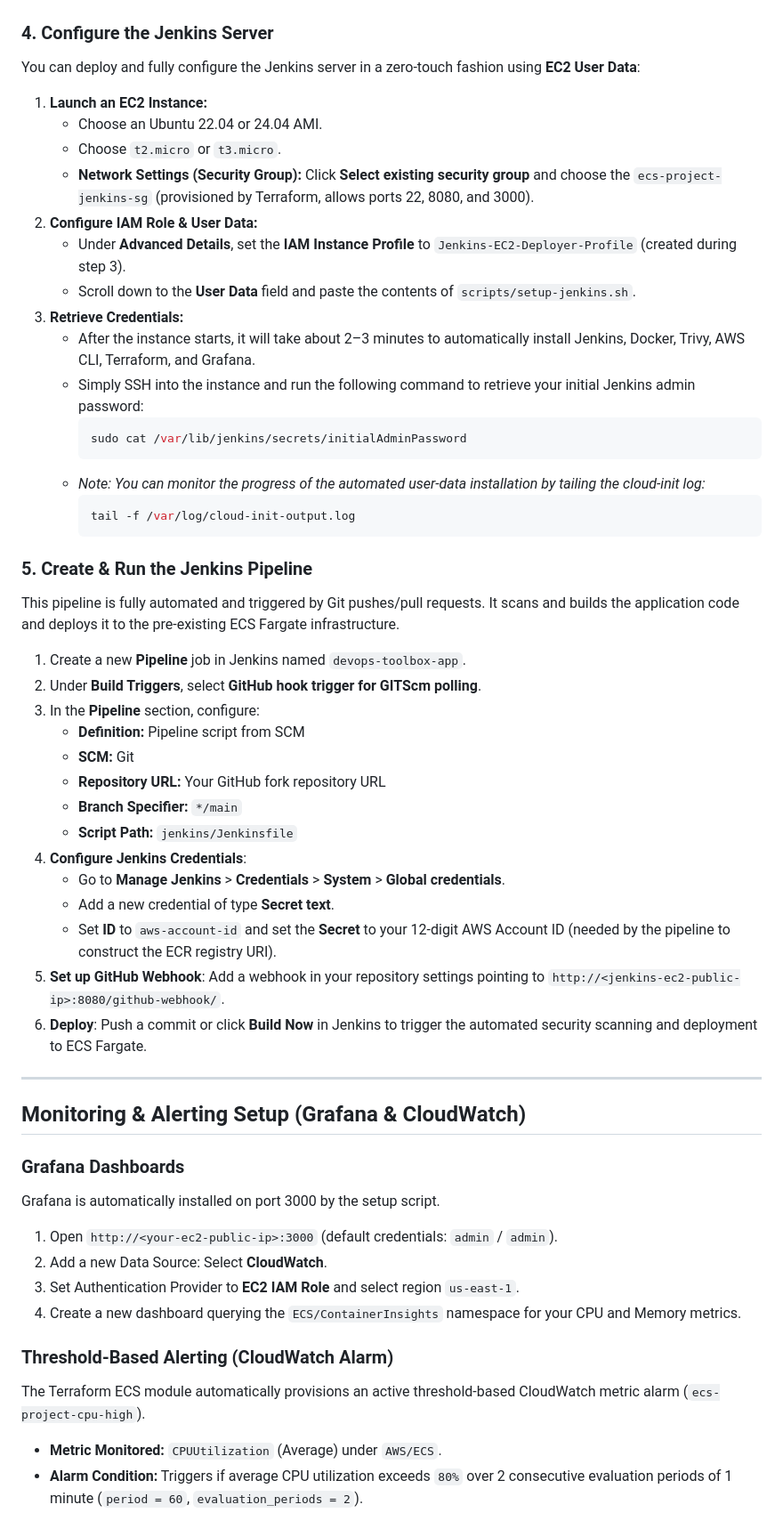
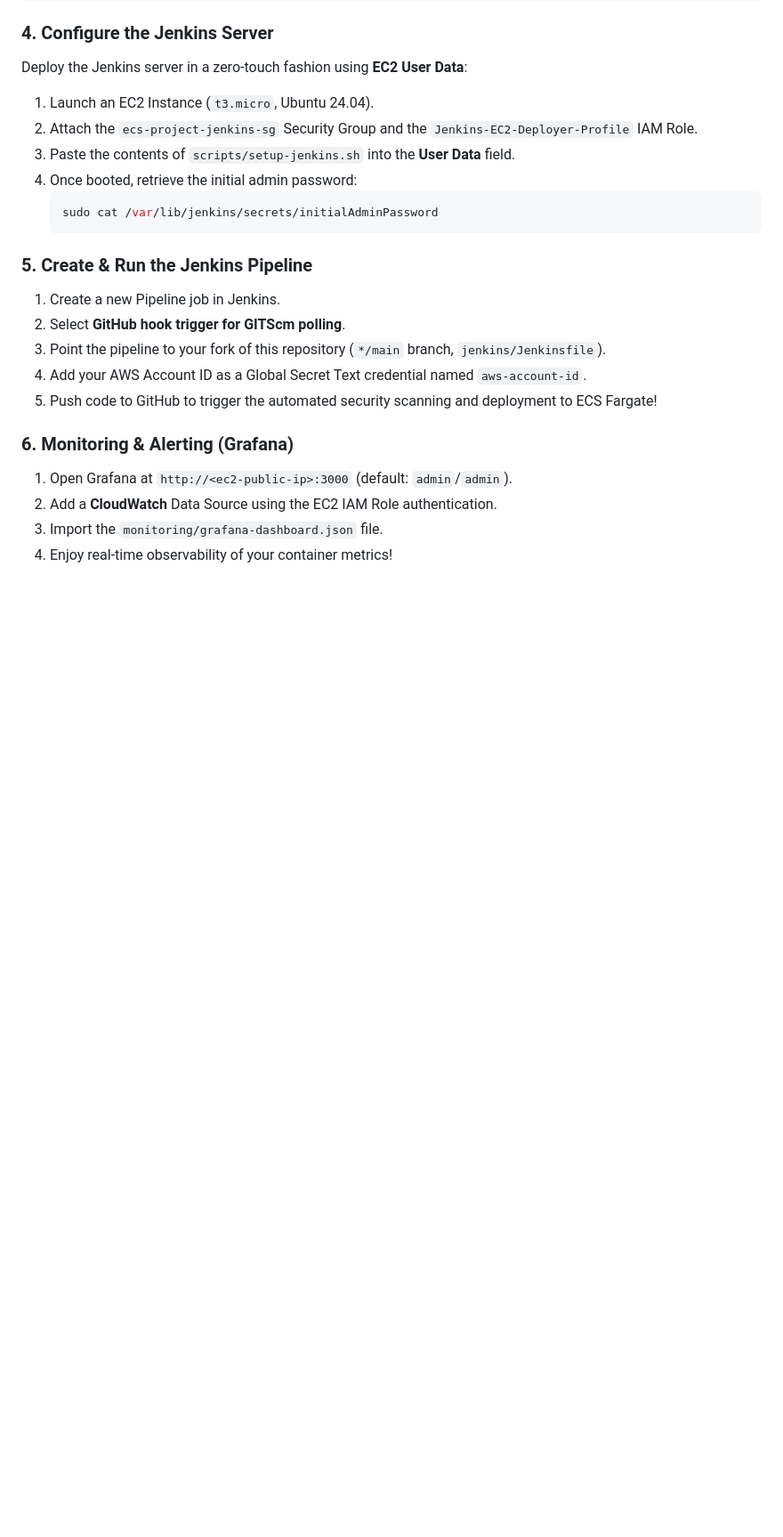
Before and after one commit to TanyaRoy1708/ecs-deployment-devopstoolbox, a Markdown page: README.md, the part around one of its changes. Shown at 89% size. GitHub-like rendering; blank space fills up the shorter version.

Commit message:
docs: updated readme

````diff
--- a/README.md
+++ b/README.md
@@ -119,55 +131,23 @@ terraform apply -var-file="environments/dev/terraform.tfvars" -auto-approve
 
 ### 4. Configure the Jenkins Server
-You can deploy and fully configure the Jenkins server in a zero-touch fashion using **EC2 User Data**:
-
-1. **Launch an EC2 Instance:**
-   * Choose an Ubuntu 22.04 or 24.04 AMI.
-   * Choose `t2.micro` or `t3.micro`.
-   * **Network Settings (Security Group):** Click **Select existing security group** and choose the `ecs-project-jenkins-sg` (provisioned by Terraform, allows ports 22, 8080, and 3000).
-2. **Configure IAM Role & User Data:**
-   * Under **Advanced Details**, set the **IAM Instance Profile** to `Jenkins-EC2-Deployer-Profile` (created during step 3).
-   * Scroll down to the **User Data** field and paste the contents of `scripts/setup-jenkins.sh`.
-3. **Retrieve Credentials:**
-   * After the instance starts, it will take about 2–3 minutes to automatically install Jenkins, Docker, Trivy, AWS CLI, Terraform, and Grafana.
-   * Simply SSH into the instance and run the following command to retrieve your initial Jenkins admin password:
-     ```bash
-     sudo cat /var/lib/jenkins/secrets/initialAdminPassword
-     ```
-   * *Note: You can monitor the progress of the automated user-data installation by tailing the cloud-init log:*
-     ```bash
-     tail -f /var/log/cloud-init-output.log
-     ```
+Deploy the Jenkins server in a zero-touch fashion using **EC2 User Data**:
+1. Launch an EC2 Instance (`t3.micro`, Ubuntu 24.04).
+2. Attach the `ecs-project-jenkins-sg` Security Group and the `Jenkins-EC2-Deployer-Profile` IAM Role.
+3. Paste the contents of `scripts/setup-jenkins.sh` into the **User Data** field.
+4. Once booted, retrieve the initial admin password:
+   ```bash
+   sudo cat /var/lib/jenkins/secrets/initialAdminPassword
+   ```
 
 ### 5. Create & Run the Jenkins Pipeline
-This pipeline is fully automated and triggered by Git pushes/pull requests. It scans and builds the application code and deploys it to the pre-existing ECS Fargate infrastructure.
+1. Create a new Pipeline job in Jenkins.
+2. Select **GitHub hook trigger for GITScm polling**.
+3. Point the pipeline to your fork of this repository (`*/main` branch, `jenkins/Jenkinsfile`).
+4. Add your AWS Account ID as a Global Secret Text credential named `aws-account-id`.
+5. Push code to GitHub to trigger the automated security scanning and deployment to ECS Fargate!
 
-1. Create a new **Pipeline** job in Jenkins named `devops-toolbox-app`.
-2. Under **Build Triggers**, select **GitHub hook trigger for GITScm polling**.
-3. In the **Pipeline** section, configure:
-   * **Definition:** Pipeline script from SCM
-   * **SCM:** Git
-   * **Repository URL:** Your GitHub fork repository URL
-   * **Branch Specifier:** `*/main`
-   * **Script Path:** `jenkins/Jenkinsfile`
-4. **Configure Jenkins Credentials**:
-   * Go to **Manage Jenkins** > **Credentials** > **System** > **Global credentials**.
-   * Add a new credential of type **Secret text**.
-   * Set **ID** to `aws-account-id` and set the **Secret** to your 12-digit AWS Account ID (needed by the pipeline to construct the ECR registry URI).
-5. **Set up GitHub Webhook**: Add a webhook in your repository settings pointing to `http://<jenkins-ec2-public-ip>:8080/github-webhook/`.
-6. **Deploy**: Push a commit or click **Build Now** in Jenkins to trigger the automated security scanning and deployment to ECS Fargate.
-
----
-
-## Monitoring & Alerting Setup (Grafana & CloudWatch)
-
-### Grafana Dashboards
-Grafana is automatically installed on port 3000 by the setup script.
-1. Open `http://<your-ec2-public-ip>:3000` (default credentials: `admin` / `admin`).
-2. Add a new Data Source: Select **CloudWatch**.
-3. Set Authentication Provider to **EC2 IAM Role** and select region `us-east-1`.
-4. Create a new dashboard querying the `ECS/ContainerInsights` namespace for your CPU and Memory metrics.
-
-### Threshold-Based Alerting (CloudWatch Alarm)
-The Terraform ECS module automatically provisions an active threshold-based CloudWatch metric alarm (`ecs-project-cpu-high`).
-* **Metric Monitored:** `CPUUtilization` (Average) under `AWS/ECS`.
-* **Alarm Condition:** Triggers if average CPU utilization exceeds `80%` over 2 consecutive evaluation periods of 1 minute (`period = 60`, `evaluation_periods = 2`).
+### 6. Monitoring & Alerting (Grafana)
+1. Open Grafana at `http://<ec2-public-ip>:3000` (default: `admin`/`admin`).
+2. Add a **CloudWatch** Data Source using the EC2 IAM Role authentication.
+3. Import the `monitoring/grafana-dashboard.json` file.
+4. Enjoy real-time observability of your container metrics!
````
Also changed, not shown: other parts of README.md (+69 -57 lines).
